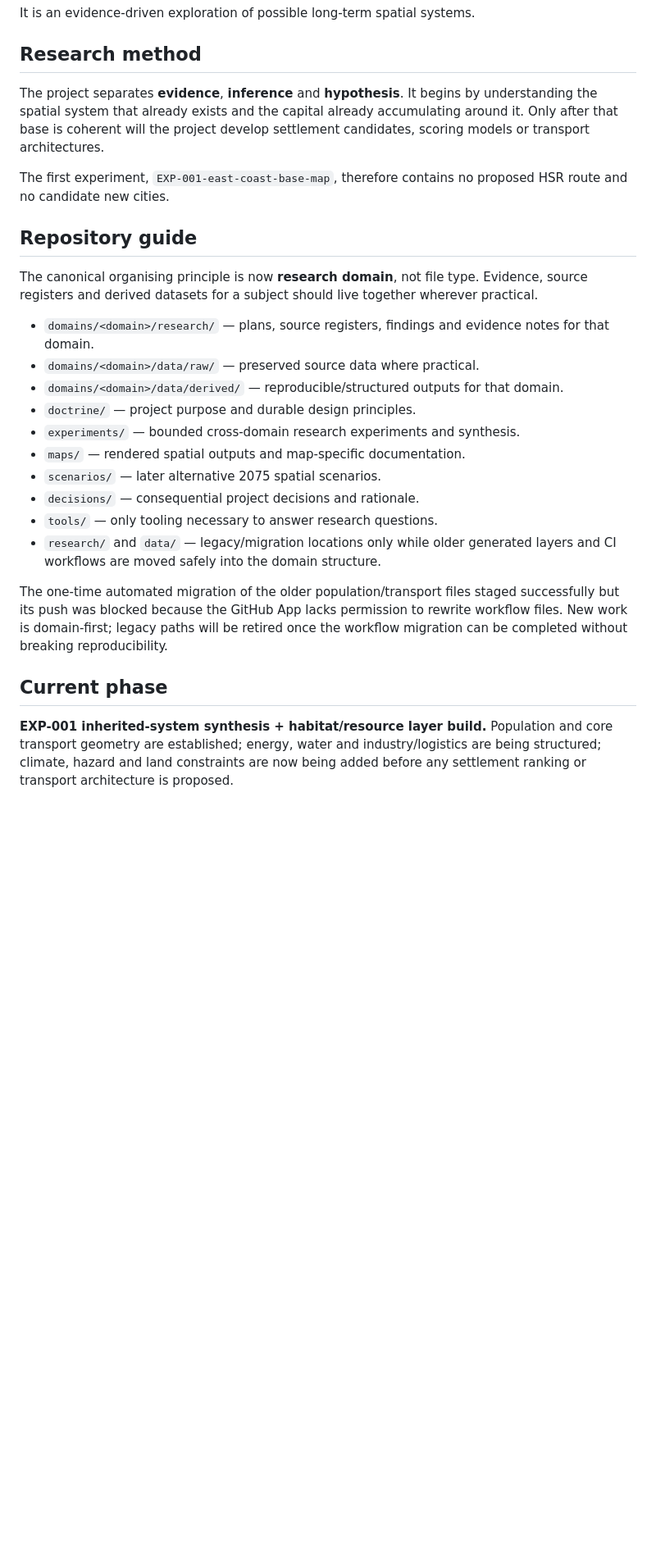
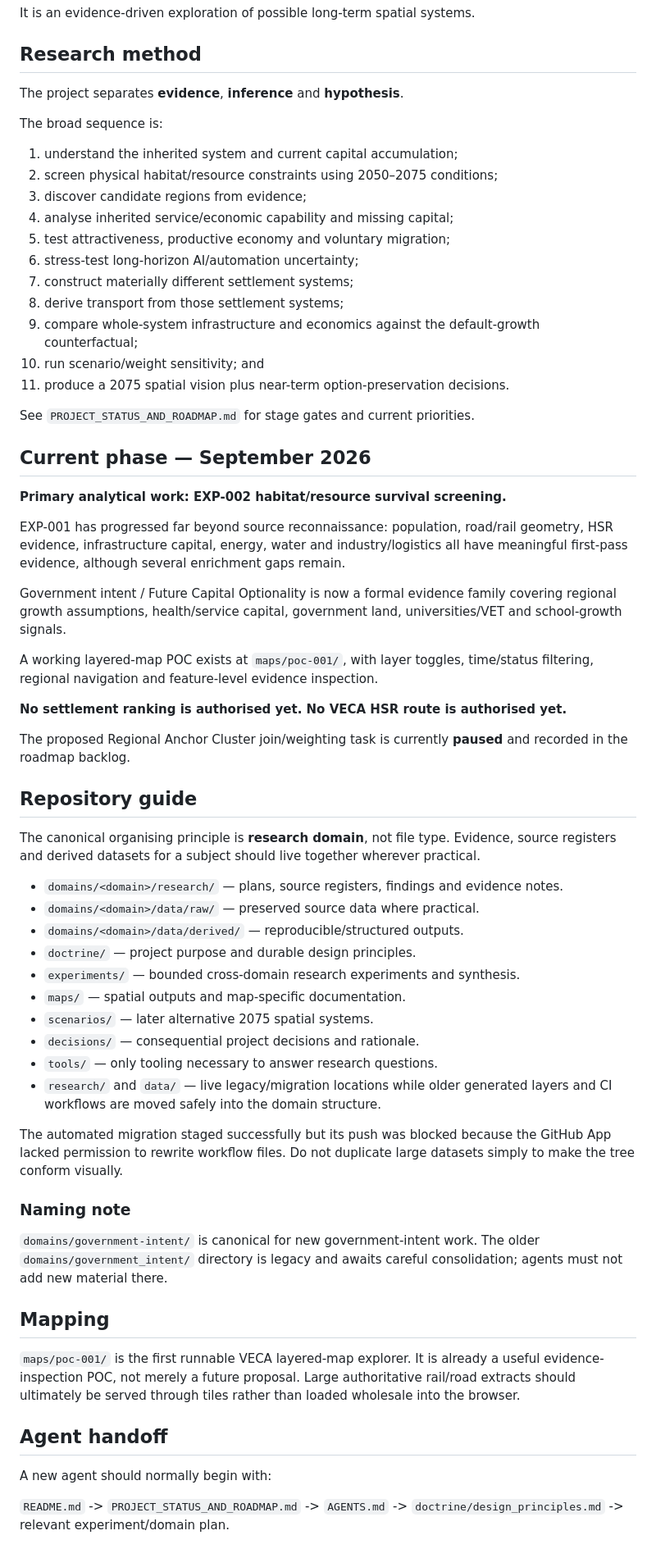
Before and after one commit to thilliam/VECA-2075, a Markdown page: README.md, the part around one of its changes. Shown at 82% size. GitHub-like rendering; blank space fills up the shorter version.

Commit message:
Docs: refresh README for current VECA stage

```diff
--- a/README.md
+++ b/README.md
@@ -45,27 +51,65 @@ It is an evidence-driven exploration of possible long-term spatial systems.
 
 ## Research method
 
-The project separates **evidence**, **inference** and **hypothesis**. It begins by understanding the spatial system that already exists and the capital already accumulating around it. Only after that base is coherent will the project develop settlement candidates, scoring models or transport architectures.
+The project separates **evidence**, **inference** and **hypothesis**.
 
-The first experiment, `EXP-001-east-coast-base-map`, therefore contains no proposed HSR route and no candidate new cities.
+The broad sequence is:
+
+1. understand the inherited system and current capital accumulation;
+2. screen physical habitat/resource constraints using 2050–2075 conditions;
+3. discover candidate regions from evidence;
+4. analyse inherited service/economic capability and missing capital;
+5. test attractiveness, productive economy and voluntary migration;
+6. stress-test long-horizon AI/automation uncertainty;
+7. construct materially different settlement systems;
+8. derive transport from those settlement systems;
+9. compare whole-system infrastructure and economics against the default-growth counterfactual;
+10. run scenario/weight sensitivity; and
+11. produce a 2075 spatial vision plus near-term option-preservation decisions.
+
+See `PROJECT_STATUS_AND_ROADMAP.md` for stage gates and current priorities.
+
+## Current phase — September 2026
+
+**Primary analytical work: EXP-002 habitat/resource survival screening.**
+
+EXP-001 has progressed far beyond source reconnaissance: population, road/rail geometry, HSR evidence, infrastructure capital, energy, water and industry/logistics all have meaningful first-pass evidence, although several enrichment gaps remain.
+
+Government intent / Future Capital Optionality is now a formal evidence family covering regional growth assumptions, health/service capital, government land, universities/VET and school-growth signals.
+
+A working layered-map POC exists at `maps/poc-001/`, with layer toggles, time/status filtering, regional navigation and feature-level evidence inspection.
+
+**No settlement ranking is authorised yet. No VECA HSR route is authorised yet.**
+
+The proposed Regional Anchor Cluster join/weighting task is currently **paused** and recorded in the roadmap backlog.
 
 ## Repository guide
 
-The canonical organising principle is now **research domain**, not file type. Evidence, source registers and derived datasets for a subject should live together wherever practical.
+The canonical organising principle is **research domain**, not file type. Evidence, source registers and derived datasets for a subject should live together wherever practical.
 
-- `domains/<domain>/research/` — plans, source registers, findings and evidence notes for that domain.
+- `domains/<domain>/research/` — plans, source registers, findings and evidence notes.
 - `domains/<domain>/data/raw/` — preserved source data where practical.
-- `domains/<domain>/data/derived/` — reproducible/structured outputs for that domain.
+- `domains/<domain>/data/derived/` — reproducible/structured outputs.
 - `doctrine/` — project purpose and durable design principles.
 - `experiments/` — bounded cross-domain research experiments and synthesis.
-- `maps/` — rendered spatial outputs and map-specific documentation.
-- `scenarios/` — later alternative 2075 spatial scenarios.
+- `maps/` — spatial outputs and map-specific documentation.
+- `scenarios/` — later alternative 2075 spatial systems.
 - `decisions/` — consequential project decisions and rationale.
 - `tools/` — only tooling necessary to answer research questions.
-- `research/` and `data/` — legacy/migration locations only while older generated layers and CI workflows are moved safely into the domain structure.
+- `research/` and `data/` — live legacy/migration locations while older generated layers and CI workflows are moved safely into the domain structure.
 
-The one-time automated migration of the older population/transport files staged successfully but its push was blocked because the GitHub App lacks permission to rewrite workflow files. New work is domain-first; legacy paths will be retired once the workflow migration can be completed without breaking reproducibility.
+The automated migration staged successfully but its push was blocked because the GitHub App lacked permission to rewrite workflow files. Do not duplicate large datasets simply to make the tree conform visually.
 
-## Current phase
+### Naming note
 
-**EXP-001 inherited-system synthesis + habitat/resource layer build.** Population and core transport geometry are established; energy, water and industry/logistics are being structured; climate, hazard and land constraints are now being added before any settlement ranking or transport architecture is proposed.
+`domains/government-intent/` is canonical for new government-intent work. The older `domains/government_intent/` directory is legacy and awaits careful consolidation; agents must not add new material there.
+
+## Mapping
+
+`maps/poc-001/` is the first runnable VECA layered-map explorer. It is already a useful evidence-inspection POC, not merely a future proposal. Large authoritative rail/road extracts should ultimately be served through tiles rather than loaded wholesale into the browser.
+
+## Agent handoff
+
+A new agent should normally begin with:
+
+`README.md` -> `PROJECT_STATUS_AND_ROADMAP.md` -> `AGENTS.md` -> `doctrine/design_principles.md` -> relevant experiment/domain plan.
```
Also changed, not shown: other parts of README.md (+12 -6 lines).
